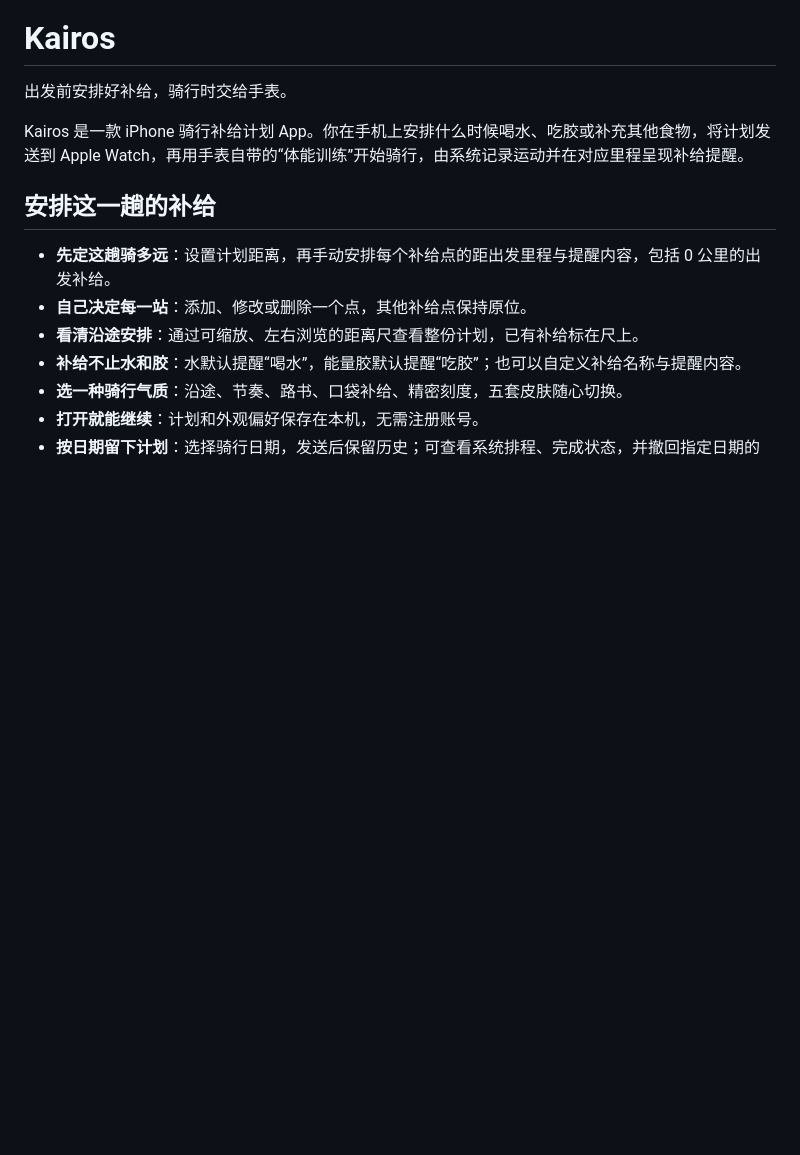
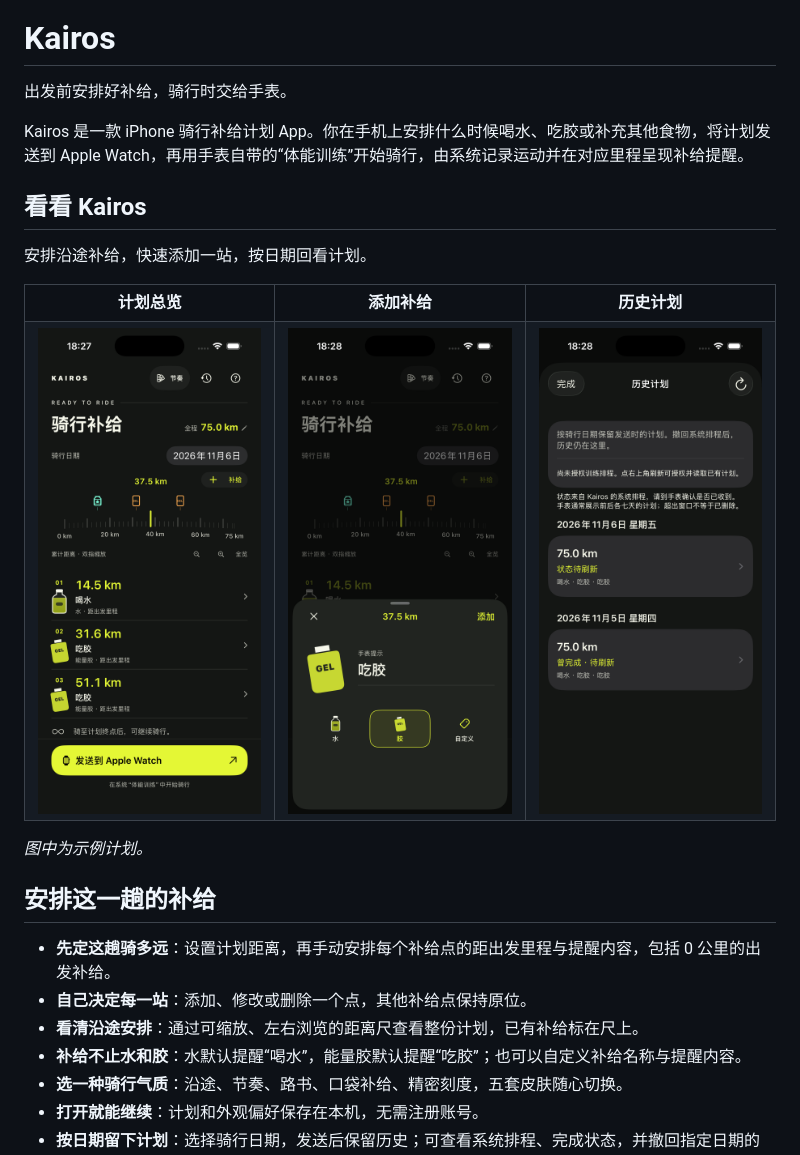
Before and after one commit to The-V-Factor/Kairos, a Markdown page: README.md, the part around the change. Rendered like a GitHub page; pictures changed too: docs/assets/screenshots/add-fuel.png (added), docs/assets/screenshots/history.png (added), docs/assets/screenshots/plan.png (added); blank space fills up the shorter version.

Commit message:
codex(docs): add app screenshots to README

```diff
--- a/README.md
+++ b/README.md
@@ -3,6 +3,25 @@
 出发前安排好补给，骑行时交给手表。
 
 Kairos 是一款 iPhone 骑行补给计划 App。你在手机上安排什么时候喝水、吃胶或补充其他食物，将计划发送到 Apple Watch，再用手表自带的“体能训练”开始骑行，由系统记录运动并在对应里程呈现补给提醒。
+
+## 看看 Kairos
+
+安排沿途补给，快速添加一站，按日期回看计划。
+
+<table>
+  <tr>
+    <th>计划总览</th>
+    <th>添加补给</th>
+    <th>历史计划</th>
+  </tr>
+  <tr>
+    <td><img src="docs/assets/screenshots/plan.png" width="250" alt="骑行补给计划首页，展示距离尺与沿途补给点"></td>
+    <td><img src="docs/assets/screenshots/add-fuel.png" width="250" alt="添加补给面板，可选择水、能量胶或自定义补给"></td>
+    <td><img src="docs/assets/screenshots/history.png" width="250" alt="按骑行日期分组的历史计划与排程状态"></td>
+  </tr>
+</table>
+
+*图中为示例计划。*
 
 ## 安排这一趟的补给
 
```
